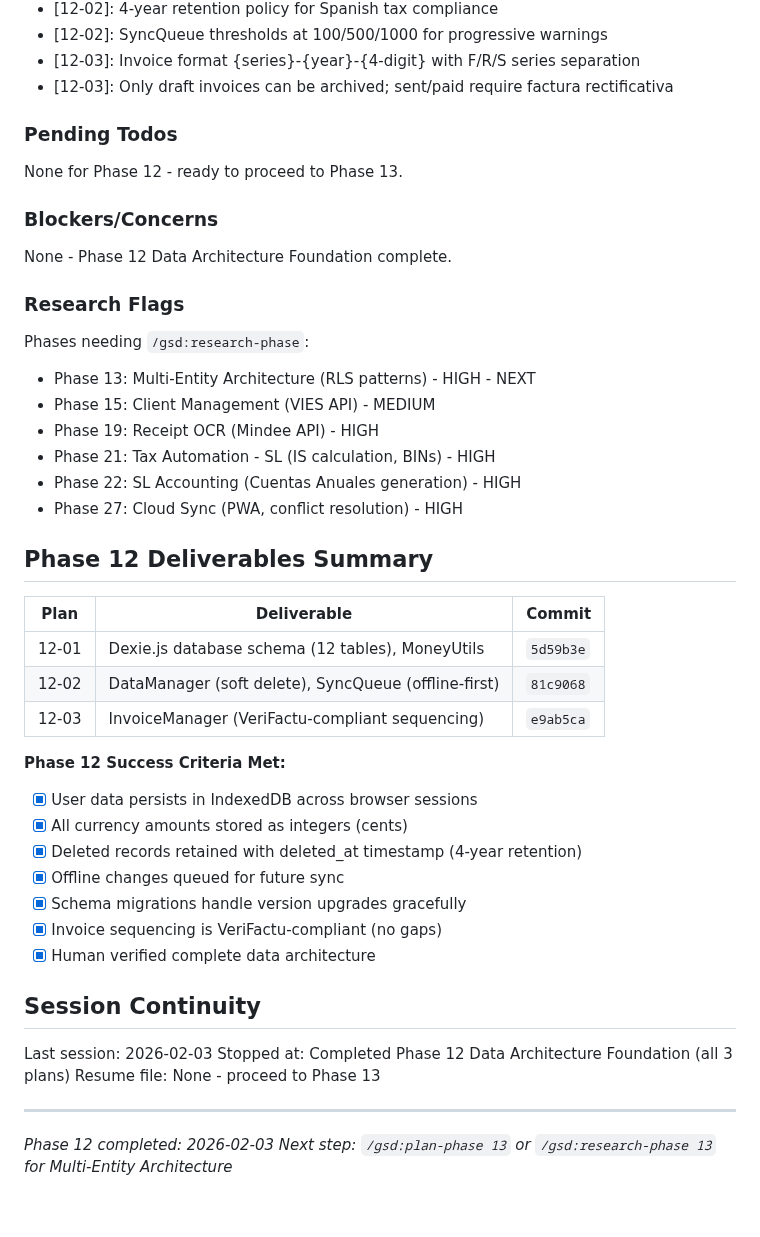
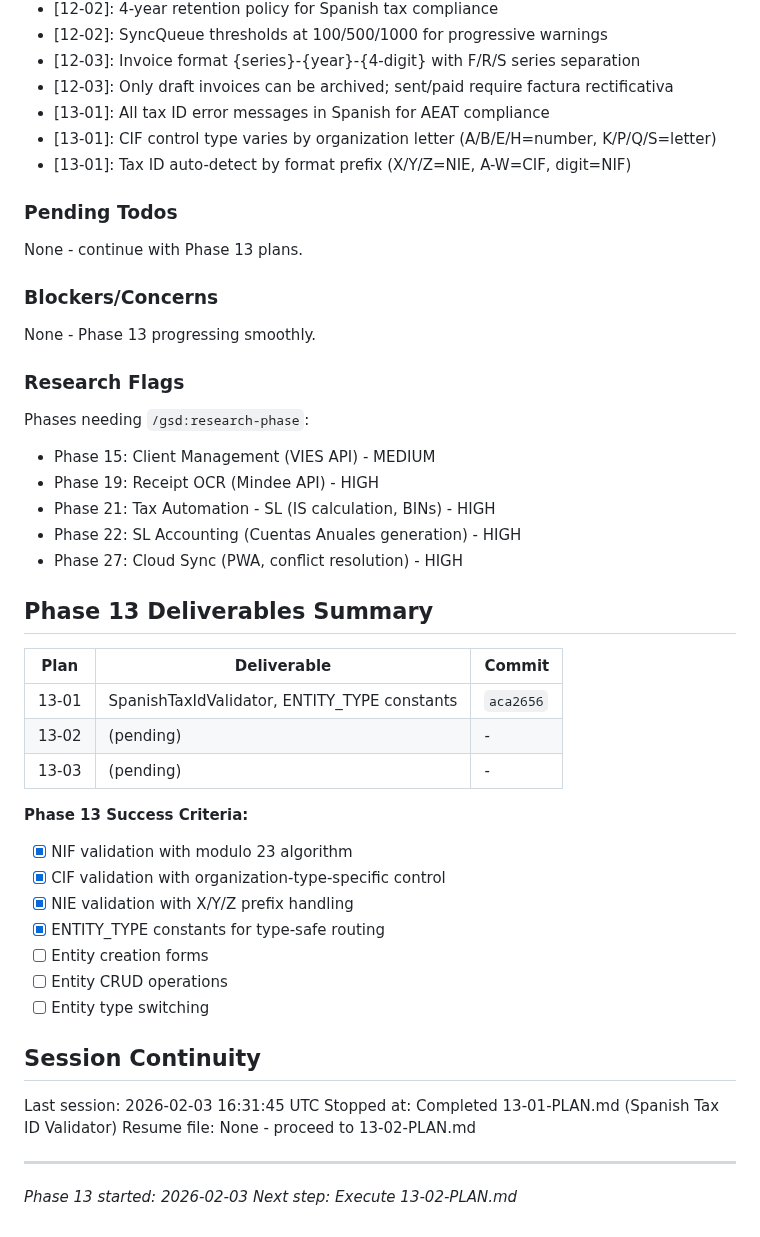
Before and after one commit to christophercardoen/spanish-autonomo-tax-calculator, a Markdown page: .planning/STATE.md, the part around one of its changes. Drawn GitHub-style.

Commit message:
docs(13-01): complete Spanish Tax ID Validator plan
Tasks completed: 1/1
- Implement SpanishTaxIdValidator and ENTITY_TYPE constants

SUMMARY: .planning/phases/13-multi-entity-architecture/13-01-SUMMARY.md

Co-Authored-By: Claude Opus 4.5 <noreply@anthropic.com>

```diff
--- a/.planning/STATE.md
+++ b/.planning/STATE.md
@@ -53,48 +53,50 @@ Recent decisions affecting current work:
 - [12-02]: SyncQueue thresholds at 100/500/1000 for progressive warnings
 - [12-03]: Invoice format {series}-{year}-{4-digit} with F/R/S series separation
 - [12-03]: Only draft invoices can be archived; sent/paid require factura rectificativa
+- [13-01]: All tax ID error messages in Spanish for AEAT compliance
+- [13-01]: CIF control type varies by organization letter (A/B/E/H=number, K/P/Q/S=letter)
+- [13-01]: Tax ID auto-detect by format prefix (X/Y/Z=NIE, A-W=CIF, digit=NIF)
 
 ### Pending Todos
 
-None for Phase 12 - ready to proceed to Phase 13.
+None - continue with Phase 13 plans.
 
 ### Blockers/Concerns
 
-None - Phase 12 Data Architecture Foundation complete.
+None - Phase 13 progressing smoothly.
 
 ### Research Flags
 
 Phases needing `/gsd:research-phase`:
-- Phase 13: Multi-Entity Architecture (RLS patterns) - HIGH - NEXT
 - Phase 15: Client Management (VIES API) - MEDIUM
 - Phase 19: Receipt OCR (Mindee API) - HIGH
 - Phase 21: Tax Automation - SL (IS calculation, BINs) - HIGH
 - Phase 22: SL Accounting (Cuentas Anuales generation) - HIGH
 - Phase 27: Cloud Sync (PWA, conflict resolution) - HIGH
 
-## Phase 12 Deliverables Summary
+## Phase 13 Deliverables Summary
 
 | Plan | Deliverable | Commit |
 |------|-------------|--------|
-| 12-01 | Dexie.js database schema (12 tables), MoneyUtils | `5d59b3e` |
-| 12-02 | DataManager (soft delete), SyncQueue (offline-first) | `81c9068` |
-| 12-03 | InvoiceManager (VeriFactu-compliant sequencing) | `e9ab5ca` |
+| 13-01 | SpanishTaxIdValidator, ENTITY_TYPE constants | `aca2656` |
+| 13-02 | (pending) | - |
+| 13-03 | (pending) | - |
 
-**Phase 12 Success Criteria Met:**
-- [x] User data persists in IndexedDB across browser sessions
-- [x] All currency amounts stored as integers (cents)
-- [x] Deleted records retained with deleted_at timestamp (4-year retention)
-- [x] Offline changes queued for future sync
-- [x] Schema migrations handle version upgrades gracefully
-- [x] Invoice sequencing is VeriFactu-compliant (no gaps)
-- [x] Human verified complete data architecture
+**Phase 13 Success Criteria:**
+- [x] NIF validation with modulo 23 algorithm
+- [x] CIF validation with organization-type-specific control
+- [x] NIE validation with X/Y/Z prefix handling
+- [x] ENTITY_TYPE constants for type-safe routing
+- [ ] Entity creation forms
+- [ ] Entity CRUD operations
+- [ ] Entity type switching
 
 ## Session Continuity
 
-Last session: 2026-02-03
-Stopped at: Completed Phase 12 Data Architecture Foundation (all 3 plans)
-Resume file: None - proceed to Phase 13
+Last session: 2026-02-03 16:31:45 UTC
+Stopped at: Completed 13-01-PLAN.md (Spanish Tax ID Validator)
+Resume file: None - proceed to 13-02-PLAN.md
 
 ---
-*Phase 12 completed: 2026-02-03*
-*Next step: `/gsd:plan-phase 13` or `/gsd:research-phase 13` for Multi-Entity Architecture*
+*Phase 13 started: 2026-02-03*
+*Next step: Execute 13-02-PLAN.md*
```
Also changed, not shown: other parts of .planning/STATE.md (+11 -11 lines), 1 other file.
